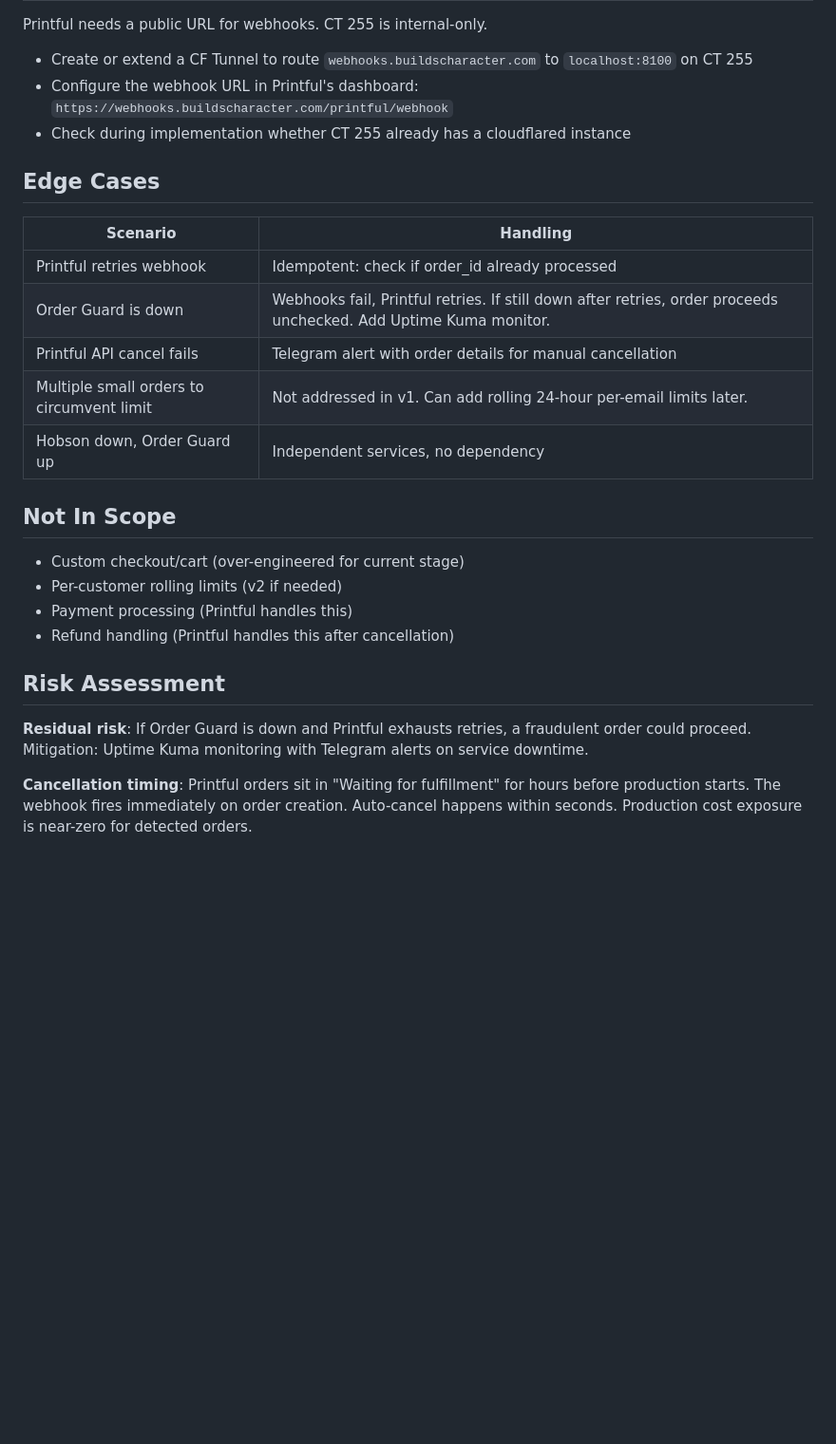
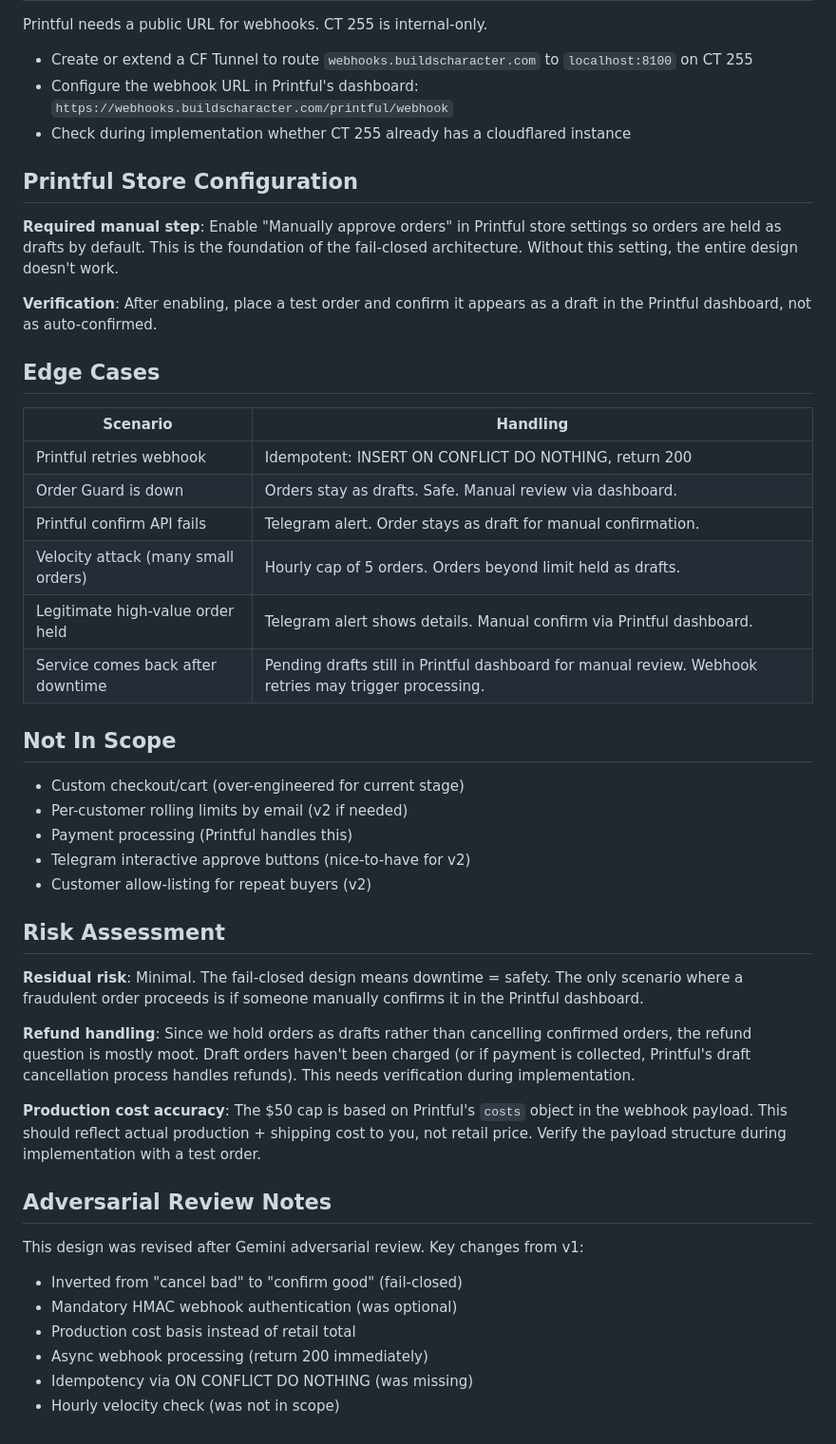
Before and after one commit to pieChartsAreLies/buildscharacter, a Markdown page: docs/plans/2026-02-26-order-limits-design.md, the part around one of its changes. Shown at 95% size. GitHub-like rendering; blank space fills up the shorter version.

```diff
--- a/docs/plans/2026-02-26-order-limits-design.md
+++ b/docs/plans/2026-02-26-order-limits-design.md
@@ -121,25 +159,45 @@ Printful needs a public URL for webhooks. CT 255 is internal-only.
 - Configure the webhook URL in Printful's dashboard: `https://webhooks.buildscharacter.com/printful/webhook`
 - Check during implementation whether CT 255 already has a cloudflared instance
 
+## Printful Store Configuration
+
+**Required manual step**: Enable "Manually approve orders" in Printful store settings so orders are held as drafts by default. This is the foundation of the fail-closed architecture. Without this setting, the entire design doesn't work.
+
+**Verification**: After enabling, place a test order and confirm it appears as a draft in the Printful dashboard, not as auto-confirmed.
+
 ## Edge Cases
 
 | Scenario | Handling |
 |----------|----------|
-| Printful retries webhook | Idempotent: check if order_id already processed |
-| Order Guard is down | Webhooks fail, Printful retries. If still down after retries, order proceeds unchecked. Add Uptime Kuma monitor. |
-| Printful API cancel fails | Telegram alert with order details for manual cancellation |
-| Multiple small orders to circumvent limit | Not addressed in v1. Can add rolling 24-hour per-email limits later. |
-| Hobson down, Order Guard up | Independent services, no dependency |
+| Printful retries webhook | Idempotent: INSERT ON CONFLICT DO NOTHING, return 200 |
+| Order Guard is down | Orders stay as drafts. Safe. Manual review via dashboard. |
+| Printful confirm API fails | Telegram alert. Order stays as draft for manual confirmation. |
+| Velocity attack (many small orders) | Hourly cap of 5 orders. Orders beyond limit held as drafts. |
+| Legitimate high-value order held | Telegram alert shows details. Manual confirm via Printful dashboard. |
+| Service comes back after downtime | Pending drafts still in Printful dashboard for manual review. Webhook retries may trigger processing. |
 
 ## Not In Scope
 
 - Custom checkout/cart (over-engineered for current stage)
-- Per-customer rolling limits (v2 if needed)
+- Per-customer rolling limits by email (v2 if needed)
 - Payment processing (Printful handles this)
-- Refund handling (Printful handles this after cancellation)
+- Telegram interactive approve buttons (nice-to-have for v2)
+- Customer allow-listing for repeat buyers (v2)
 
 ## Risk Assessment
 
-**Residual risk**: If Order Guard is down and Printful exhausts retries, a fraudulent order could proceed. Mitigation: Uptime Kuma monitoring with Telegram alerts on service downtime.
+**Residual risk**: Minimal. The fail-closed design means downtime = safety. The only scenario where a fraudulent order proceeds is if someone manually confirms it in the Printful dashboard.
 
-**Cancellation timing**: Printful orders sit in "Waiting for fulfillment" for hours before production starts. The webhook fires immediately on order creation. Auto-cancel happens within seconds. Production cost exposure is near-zero for detected orders.
+**Refund handling**: Since we hold orders as drafts rather than cancelling confirmed orders, the refund question is mostly moot. Draft orders haven't been charged (or if payment is collected, Printful's draft cancellation process handles refunds). This needs verification during implementation.
+
+**Production cost accuracy**: The $50 cap is based on Printful's `costs` object in the webhook payload. This should reflect actual production + shipping cost to you, not retail price. Verify the payload structure during implementation with a test order.
+
+## Adversarial Review Notes
+
+This design was revised after Gemini adversarial review. Key changes from v1:
+- Inverted from "cancel bad" to "confirm good" (fail-closed)
+- Mandatory HMAC webhook authentication (was optional)
+- Production cost basis instead of retail total
+- Async webhook processing (return 200 immediately)
+- Idempotency via ON CONFLICT DO NOTHING (was missing)
+- Hourly velocity check (was not in scope)
```
Also changed, not shown: other parts of docs/plans/2026-02-26-order-limits-design.md (+73 -35 lines).
